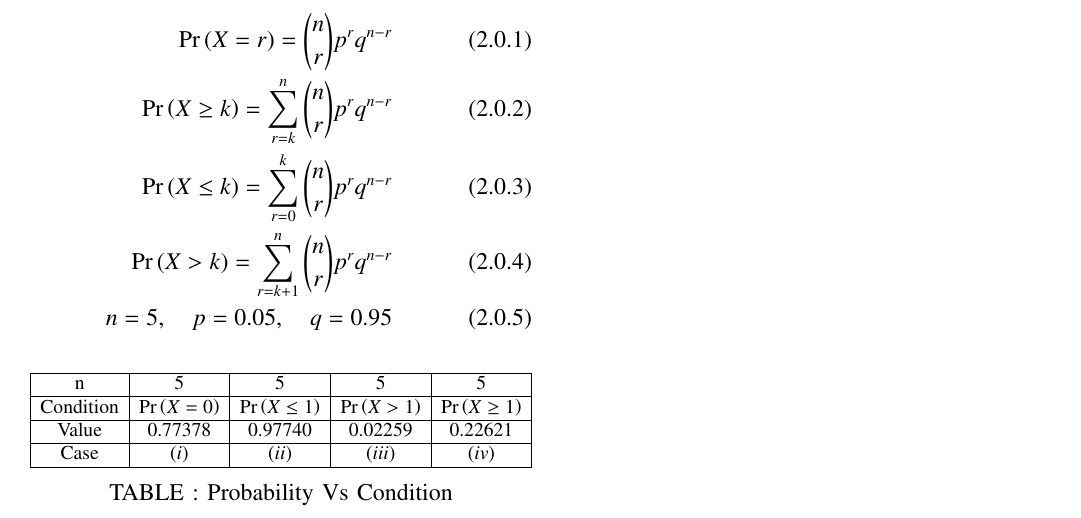
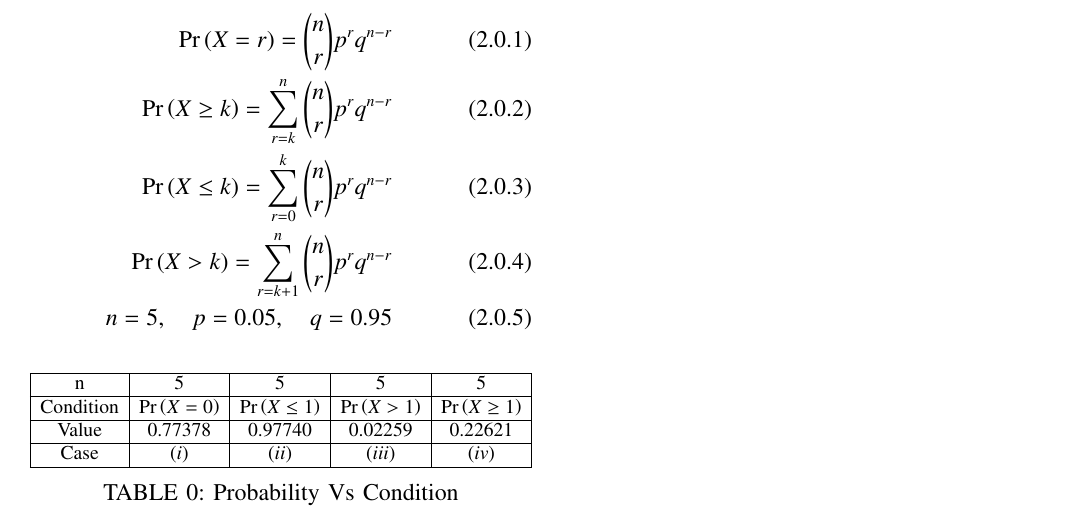
Before and after one commit to Nik123-cpp/Assignment-1, a LaTeX problem sheet (Assignment1.tex): part of the page, cut so that both start at the same text. Compiled offline with pdfLaTeX.

Commit message:
Update Assignment1.tex

```diff
--- a/Assignment1.tex
+++ b/Assignment1.tex
@@ -165,7 +165,7 @@ Let X be random variable which denoting number of bulbs fuses after 150 days of
     \hline
   \end{tabular}%
 }
-  \caption*{TABLE : Probability Vs Condition}
+  \caption{ Probability Vs Condition}
   \label{tab:label1_test}
 \end{table}
 \end{document}
```
